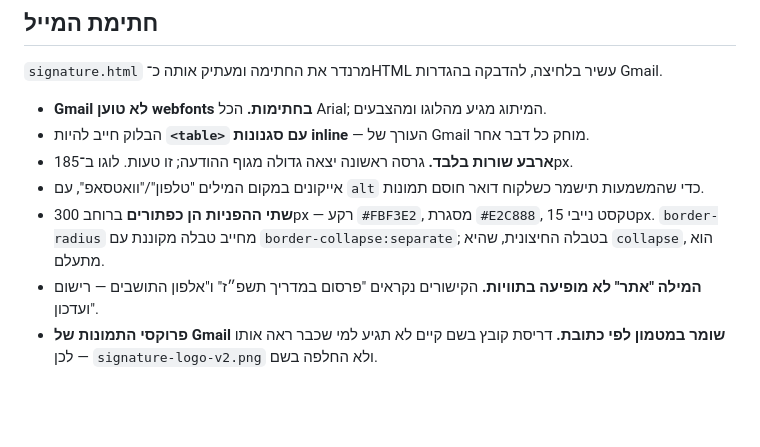
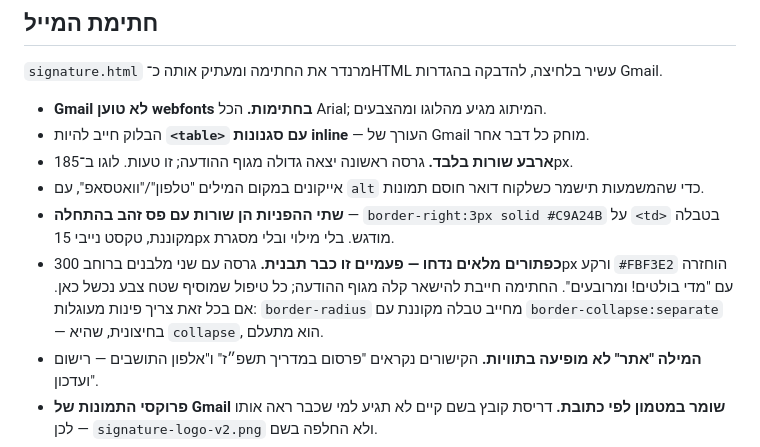
Before and after one commit to expo-hasofrim/expo-hasofrim.github.io, a Markdown page: CLAUDE.md, the part around the change. GitHub-like rendering; blank space fills up the shorter version.

Commit message:
Note that filled buttons in the signature are a repeat failure
Co-Authored-By: Claude Opus 5 <noreply@anthropic.com>

```diff
--- a/CLAUDE.md
+++ b/CLAUDE.md
@@ -232,9 +232,14 @@ Secular One / Assistant / Rubik — לכן מסלול ה־screenshot הוא הי
   לוגו ב־185px.
 - אייקונים במקום המילים "טלפון"/"וואטסאפ", עם `alt` כדי שהמשמעות תישמר
   כשלקוח דואר חוסם תמונות.
-- **שתי ההפניות הן כפתורים** ברוחב 300px — רקע `#FBF3E2`, מסגרת
-  `#E2C888`, טקסט נייבי 15px. `border-radius` מחייב טבלה מקוננת עם
-  `border-collapse:separate`; בטבלה החיצונית, שהיא `collapse`, הוא מתעלם.
+- **שתי ההפניות הן שורות עם פס זהב בהתחלה** — `border-right:3px solid
+  #C9A24B` על `<td>` בטבלה מקוננת, טקסט נייבי 15px מודגש. בלי מילוי
+  ובלי מסגרת.
+- **כפתורים מלאים נדחו — פעמיים זו כבר תבנית.** גרסה עם שני מלבנים
+  ברוחב 300px ורקע `#FBF3E2` הוחזרה עם "מדי בולטים! ומרובעים". החתימה
+  חייבת להישאר קלה מגוף ההודעה; כל טיפול שמוסיף שטח צבע נכשל כאן.
+  אם בכל זאת צריך פינות מעוגלות: `border-radius` מחייב טבלה מקוננת עם
+  `border-collapse:separate` — בחיצונית, שהיא `collapse`, הוא מתעלם.
 - **המילה "אתר" לא מופיעה בתוויות.** הקישורים נקראים "פרסום במדריך תשפ״ז"
   ו"אלפון התושבים — רישום ועדכון".
 - **פרוקסי התמונות של Gmail שומר במטמון לפי כתובת.** דריסת קובץ בשם קיים
```
